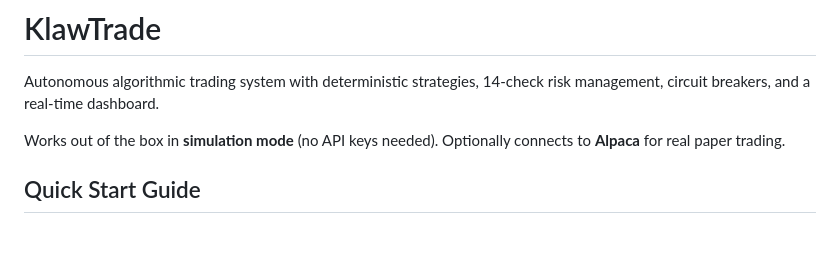
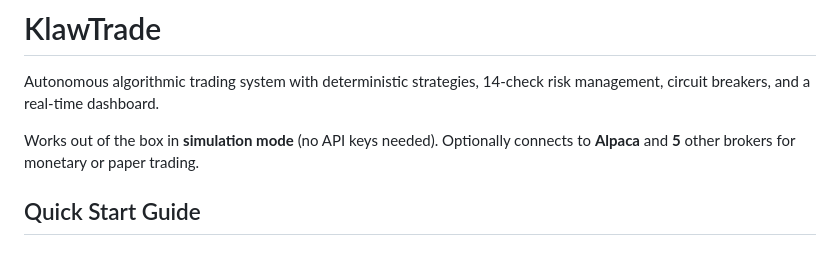
Before and after one commit to klawtrade/klawtrade, a Markdown page: README.md, the part around the change. GitHub-like rendering.

Commit message:
Enhance README with additional broker information
Updated broker connection details in README.

```diff
--- a/README.md
+++ b/README.md
@@ -2,7 +2,7 @@
 
 Autonomous algorithmic trading system with deterministic strategies, 14-check risk management, circuit breakers, and a real-time dashboard.
 
-Works out of the box in **simulation mode** (no API keys needed). Optionally connects to **Alpaca** for real paper trading.
+Works out of the box in **simulation mode** (no API keys needed). Optionally connects to **Alpaca** and **5** other brokers for monetary or paper trading.
 
 ## Quick Start Guide
 
```
